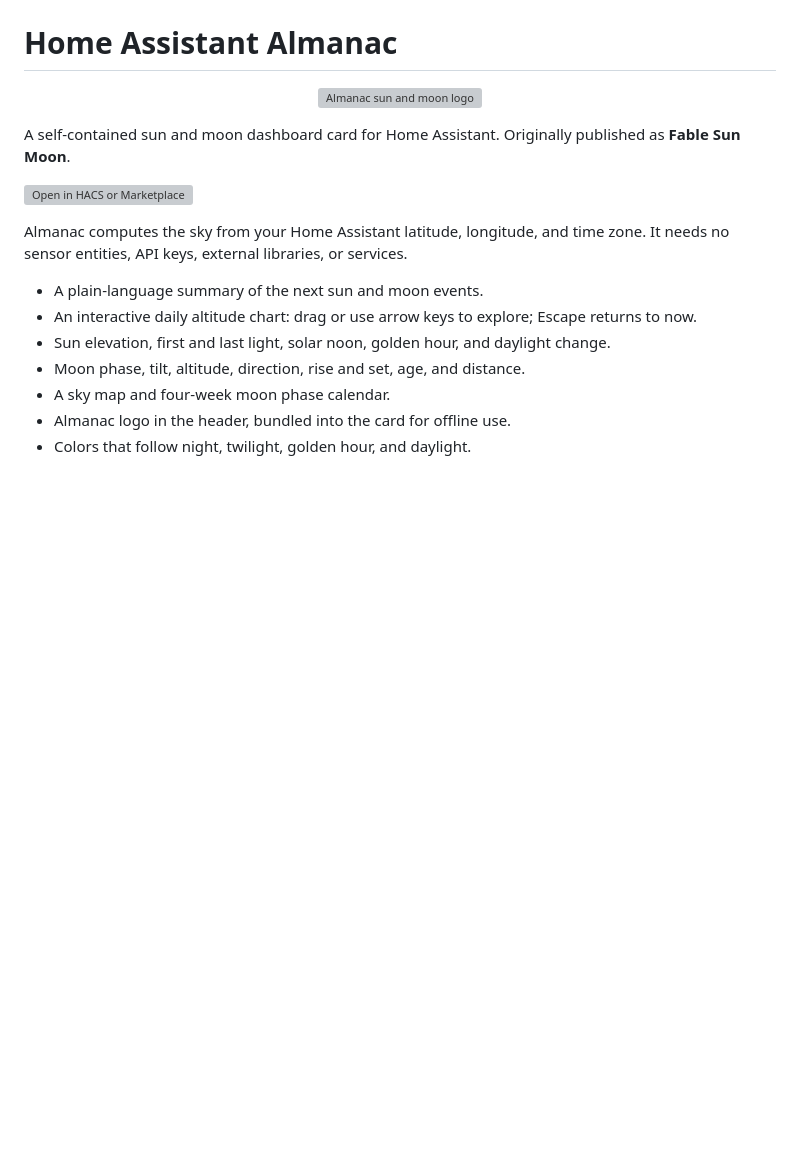
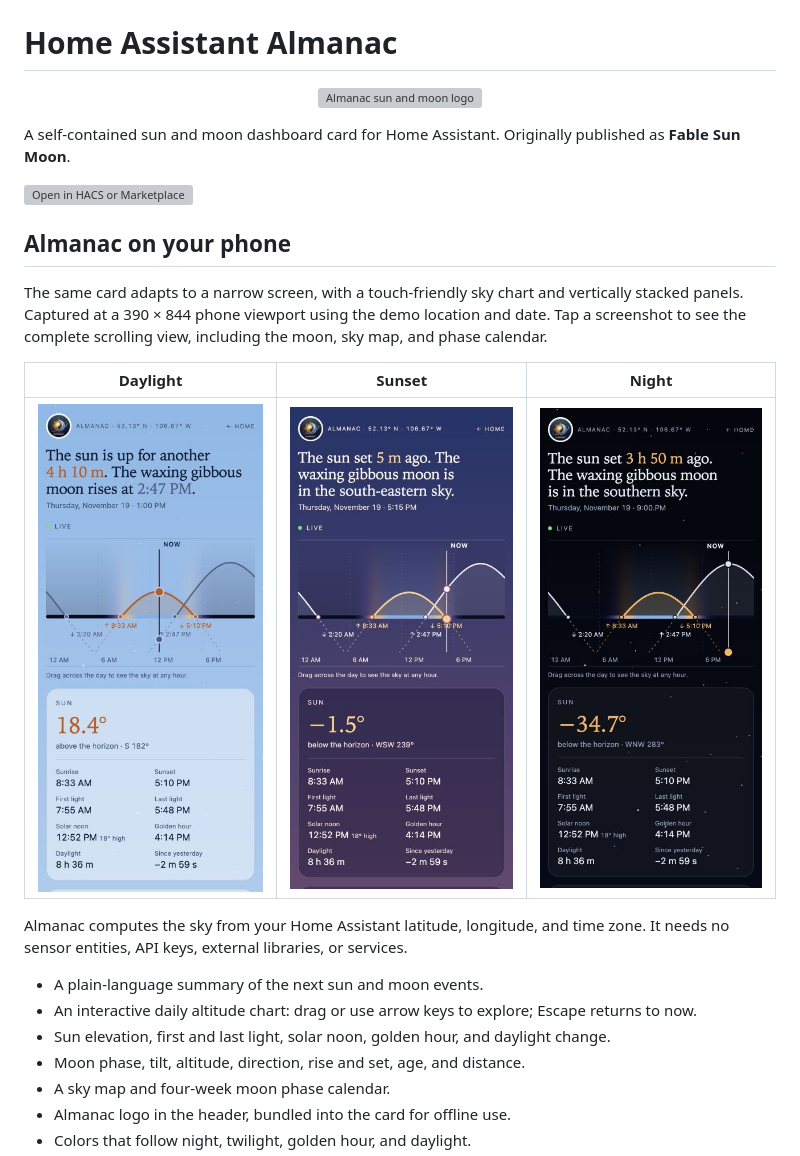
Before and after one commit to yanke7/Home-Assistant-Almanac, a Markdown page: README.md, the part around the change. Drawn GitHub-style; pictures changed too: assets/screenshots/phone-daylight.jpg (added), assets/screenshots/phone-night.jpg (added), assets/screenshots/phone-sunset.jpg (added); blank space fills up the shorter version; grey boxes are pictures that could not be loaded.

Commit message:
Feature phone screenshots prominently on the project homepage

```diff
--- a/README.md
+++ b/README.md
@@ -8,6 +8,14 @@ A self-contained sun and moon dashboard card for Home Assistant. Originally publ
 
 [![Open in HACS or Marketplace](https://my.home-assistant.io/badges/hacs_repository.svg)](https://my.home-assistant.io/redirect/hacs_repository/?owner=yanke7&repository=Home-Assistant-Almanac&category=plugin)
 
+
+## Almanac on your phone
+
+The same card adapts to a narrow screen, with a touch-friendly sky chart and vertically stacked panels. Captured at a 390 × 844 phone viewport using the demo location and date. Tap a screenshot to see the complete scrolling view, including the moon, sky map, and phase calendar.
+
+| Daylight | Sunset | Night |
+| --- | --- | --- |
+| [![Almanac on a phone in daylight](https://raw.githubusercontent.com/yanke7/Home-Assistant-Almanac/main/assets/screenshots/phone-daylight.jpg)](https://raw.githubusercontent.com/yanke7/Home-Assistant-Almanac/main/assets/screenshots/phone-daylight-full.jpg) | [![Almanac on a phone in sunset](https://raw.githubusercontent.com/yanke7/Home-Assistant-Almanac/main/assets/screenshots/phone-sunset.jpg)](https://raw.githubusercontent.com/yanke7/Home-Assistant-Almanac/main/assets/screenshots/phone-sunset-full.jpg) | [![Almanac on a phone in night](https://raw.githubusercontent.com/yanke7/Home-Assistant-Almanac/main/assets/screenshots/phone-night.jpg)](https://raw.githubusercontent.com/yanke7/Home-Assistant-Almanac/main/assets/screenshots/phone-night-full.jpg) |
 
 Almanac computes the sky from your Home Assistant latitude, longitude, and time zone. It needs no sensor entities, API keys, external libraries, or services.
 
```
Also changed, not shown: assets/screenshots/phone-daylight-full.jpg (added), assets/screenshots/phone-night-full.jpg (added), assets/screenshots/phone-sunset-full.jpg (added).
